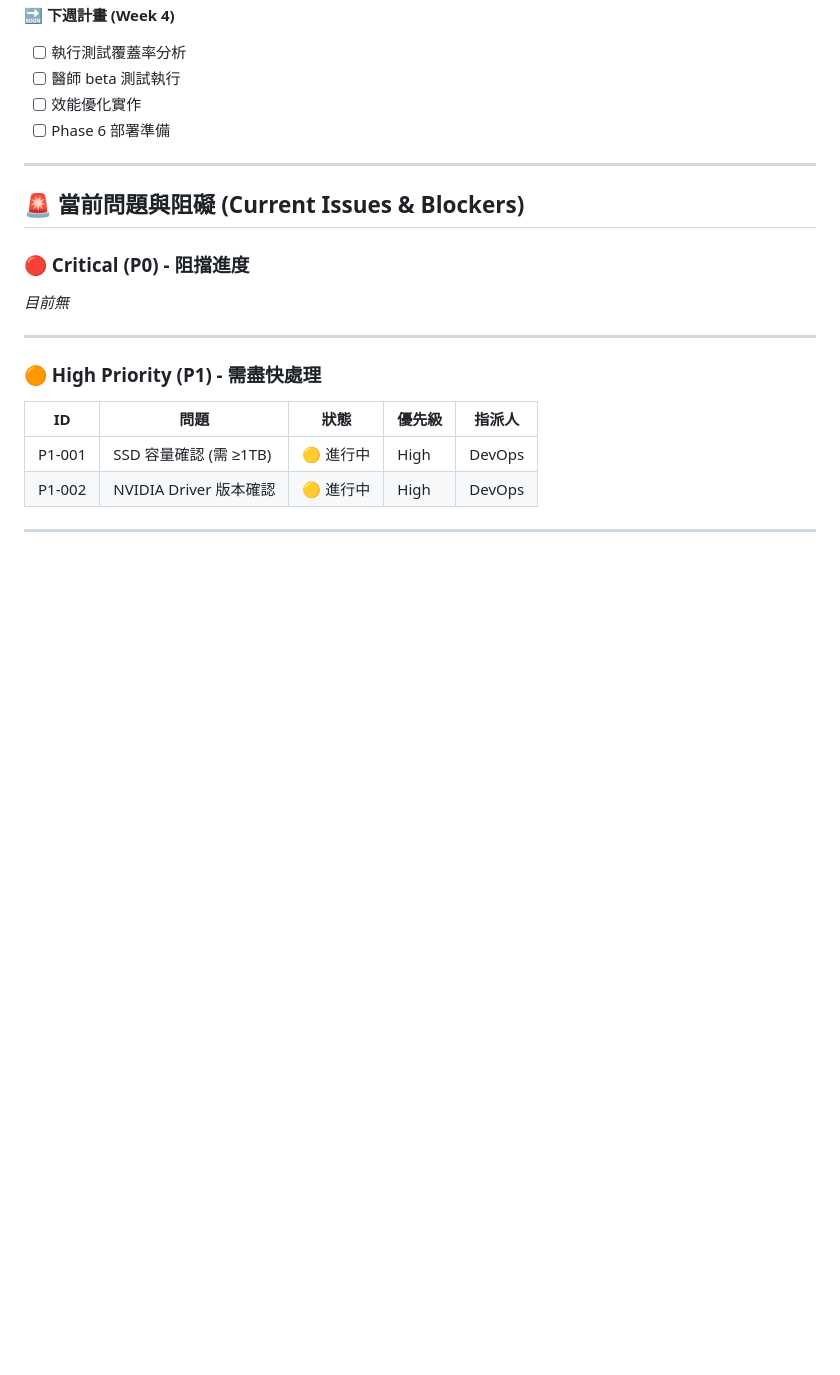
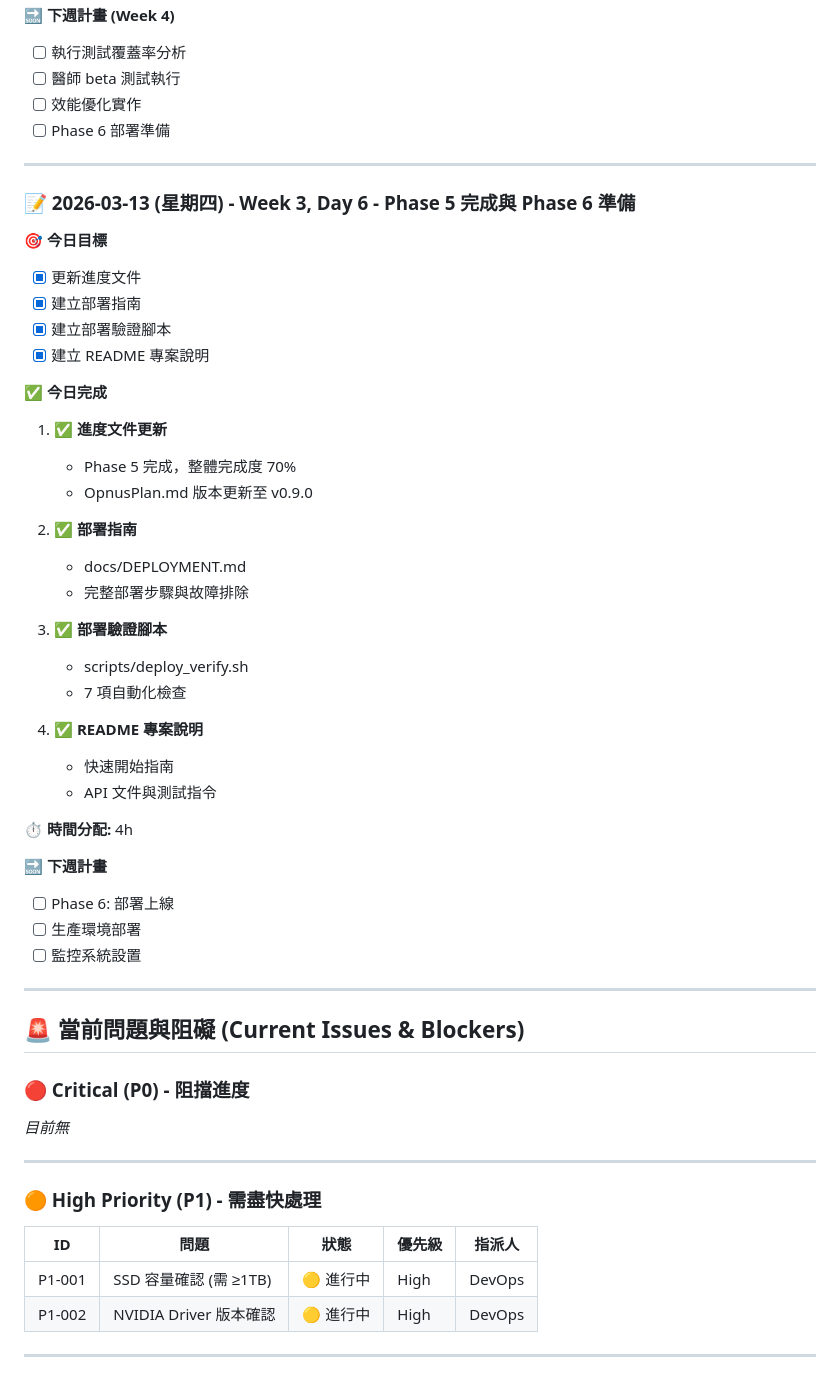
Before and after one commit to hsuyungfeng/SoapVoice, a Markdown page: DailyProgress.md, the part around the change. Drawn GitHub-style; blank space fills up the shorter version.

Commit message:
chore: 更新 DailyProgress.md - Phase 5 完成記錄
- 新增 2026-03-13 每日記錄
- 記錄 Phase 5 完成項目
- 記錄 Phase 6 部署準備

Co-authored-by: Qwen-Coder <qwen-coder@alibabacloud.com>

```diff
--- a/DailyProgress.md
+++ b/DailyProgress.md
@@ -478,6 +478,41 @@ glm-4.7-flash       19 GB (快速推理)
 
 ---
 
+### 📝 2026-03-13 (星期四) - Week 3, Day 6 - Phase 5 完成與 Phase 6 準備
+
+**🎯 今日目標**
+- [x] 更新進度文件
+- [x] 建立部署指南
+- [x] 建立部署驗證腳本
+- [x] 建立 README 專案說明
+
+**✅ 今日完成**
+
+1. ✅ **進度文件更新**
+   - Phase 5 完成，整體完成度 70%
+   - OpnusPlan.md 版本更新至 v0.9.0
+
+2. ✅ **部署指南**
+   - docs/DEPLOYMENT.md
+   - 完整部署步驟與故障排除
+
+3. ✅ **部署驗證腳本**
+   - scripts/deploy_verify.sh
+   - 7 項自動化檢查
+
+4. ✅ **README 專案說明**
+   - 快速開始指南
+   - API 文件與測試指令
+
+**⏱️ 時間分配:** 4h
+
+**🔜 下週計畫**
+- [ ] Phase 6: 部署上線
+- [ ] 生產環境部署
+- [ ] 監控系統設置
+
+---
+
 ## 🚨 當前問題與阻礙 (Current Issues & Blockers)
 
 ### 🔴 Critical (P0) - 阻擋進度
```
